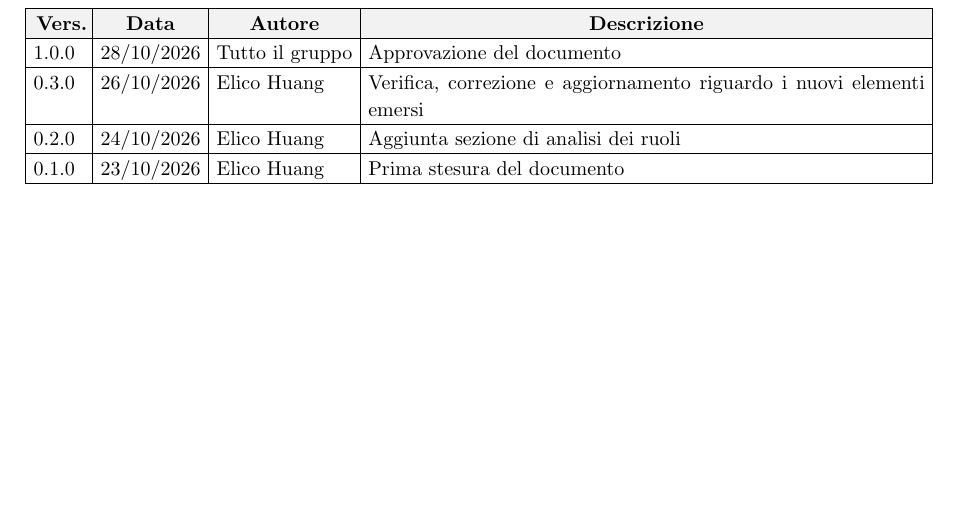
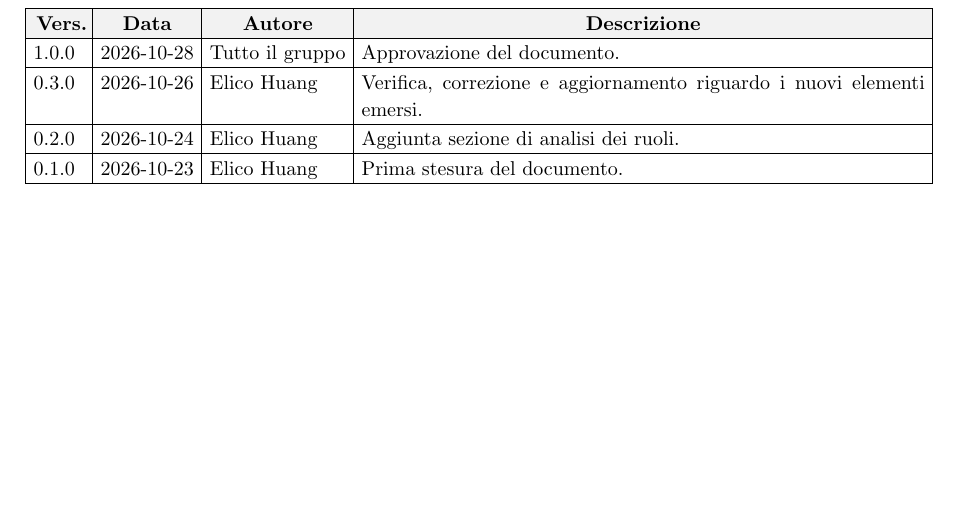
Before and after one commit to byteclubunipd/Progetto-SWE, a Typst document (docs/2_Candidatura/Preventivo_costi_impegni v1.0.0.typ): part of page 2 of 5, cut so that both start at the same text. Compiled offline with Typst 0.15.

```diff
--- a/docs/2_Candidatura/Preventivo_costi_impegni v1.0.0.typ
+++ b/docs/2_Candidatura/Preventivo_costi_impegni v1.0.0.typ
@@ -15,10 +15,10 @@
     ],
 
     modifiche: (
-        ("1.0.0", "28/10/2026", "Tutto il gruppo", "Approvazione del documento"),
-        ("0.3.0", "26/10/2026", EH, "Verifica, correzione e aggiornamento riguardo i nuovi elementi emersi"),
-        ("0.2.0", "24/10/2026", EH, "Aggiunta sezione di analisi dei ruoli"),
-        ("0.1.0", "23/10/2026", EH, "Prima stesura del documento"),
+        ("1.0.0", "2026-10-28", "Tutto il gruppo", "Approvazione del documento."),
+        ("0.3.0", "2026-10-26", EH, "Verifica, correzione e aggiornamento riguardo i nuovi elementi emersi."),
+        ("0.2.0", "2026-10-24", EH, "Aggiunta sezione di analisi dei ruoli."),
+        ("0.1.0", "2026-10-23", EH, "Prima stesura del documento."),
     ),
 )
 
```
Also changed, not shown: docs/2_Candidatura/Valutazione_Capitolati v1.0.0.typ (renamed from docs/2_Candidatura/Valutazione_Capitolati v0.3.5.typ, +3 -2 lines), docs/6_Output/2_Candidatura/Valutazione_Capitolati v0.3.5.pdf (deleted).
